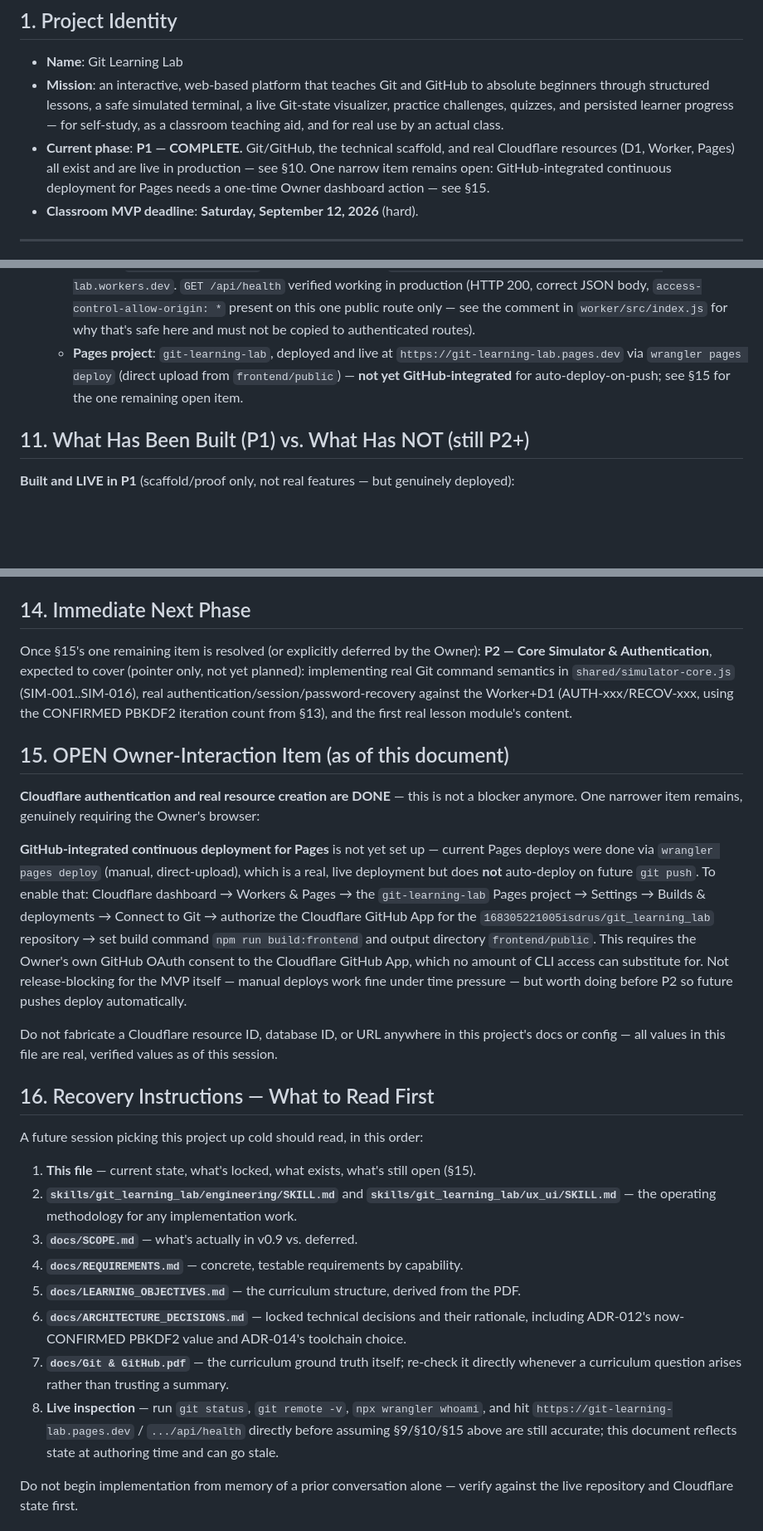
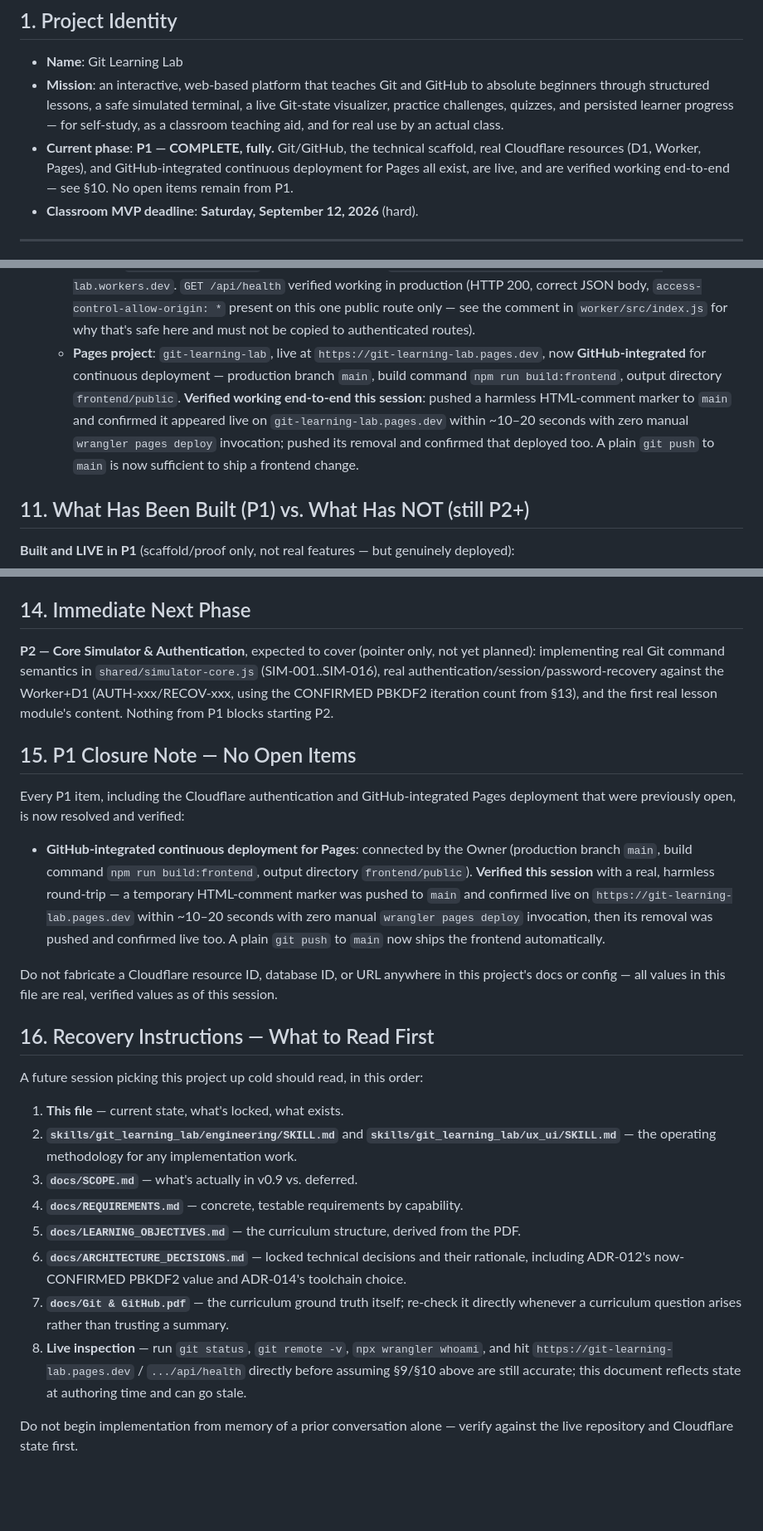
Before and after one commit to 168305221005isdrus/git_learning_lab, a Markdown page: docs/PROJECT_CONTEXT.md, 3 parts joined by grey strips. Shown at 83% size. GitHub-like rendering; blank space fills up the shorter version.

Commit message:
Close out P1: GitHub-integrated Pages deploy verified and documented
Confirmed via a real push/revert round-trip that Cloudflare Pages'
GitHub integration rebuilds and republishes automatically on a plain
git push to main. No P1 items remain open.

Co-Authored-By: Claude Sonnet 5 <noreply@anthropic.com>

```diff
--- a/docs/PROJECT_CONTEXT.md
+++ b/docs/PROJECT_CONTEXT.md
@@ -13,10 +13,9 @@ is, what's locked, what exists, and what to do next.
   through structured lessons, a safe simulated terminal, a live Git-state visualizer, practice
   challenges, quizzes, and persisted learner progress — for self-study, as a classroom teaching aid,
   and for real use by an actual class.
-- **Current phase**: **P1 — COMPLETE.** Git/GitHub, the technical scaffold, and real Cloudflare
-  resources (D1, Worker, Pages) all exist and are live in production — see §10. One narrow item
-  remains open: GitHub-integrated continuous deployment for Pages needs a one-time Owner dashboard
-  action — see §15.
+- **Current phase**: **P1 — COMPLETE, fully.** Git/GitHub, the technical scaffold, real Cloudflare
+  resources (D1, Worker, Pages), and GitHub-integrated continuous deployment for Pages all exist,
+  are live, and are verified working end-to-end — see §10. No open items remain from P1.
 - **Classroom MVP deadline**: **Saturday, September 12, 2026** (hard).
 
 ---
@@ -181,9 +180,13 @@ C:\xampp\htdocs\git_learning_lab\
     in production (HTTP 200, correct JSON body, `access-control-allow-origin: *` present on this one
     public route only — see the comment in `worker/src/index.js` for why that's safe here and must
     not be copied to authenticated routes).
-  - **Pages project**: `git-learning-lab`, deployed and live at `https://git-learning-lab.pages.dev`
-    via `wrangler pages deploy` (direct upload from `frontend/public`) — **not yet GitHub-integrated**
-    for auto-deploy-on-push; see §15 for the one remaining open item.
+  - **Pages project**: `git-learning-lab`, live at `https://git-learning-lab.pages.dev`, now
+    **GitHub-integrated** for continuous deployment — production branch `main`, build command
+    `npm run build:frontend`, output directory `frontend/public`. **Verified working end-to-end this
+    session**: pushed a harmless HTML-comment marker to `main` and confirmed it appeared live on
+    `git-learning-lab.pages.dev` within ~10–20 seconds with zero manual `wrangler pages deploy`
+    invocation; pushed its removal and confirmed that deployed too. A plain `git push` to `main` is
+    now sufficient to ship a frontend change.
 
 ## 11. What Has Been Built (P1) vs. What Has NOT (still P2+)
 
@@ -234,26 +235,23 @@ proxy. Full detail and the complete data table: `docs/ARCHITECTURE_DECISIONS.md`
 
 ## 14. Immediate Next Phase
 
-Once §15's one remaining item is resolved (or explicitly deferred by the Owner): **P2 — Core
-Simulator & Authentication**, expected to cover (pointer only, not yet planned): implementing real
-Git command semantics in `shared/simulator-core.js` (SIM-001..SIM-016), real
+**P2 — Core Simulator & Authentication**, expected to cover (pointer only, not yet planned):
+implementing real Git command semantics in `shared/simulator-core.js` (SIM-001..SIM-016), real
 authentication/session/password-recovery against the Worker+D1 (AUTH-xxx/RECOV-xxx, using the
-CONFIRMED PBKDF2 iteration count from §13), and the first real lesson module's content.
+CONFIRMED PBKDF2 iteration count from §13), and the first real lesson module's content. Nothing from
+P1 blocks starting P2.
 
-## 15. OPEN Owner-Interaction Item (as of this document)
+## 15. P1 Closure Note — No Open Items
 
-**Cloudflare authentication and real resource creation are DONE** — this is not a blocker anymore.
-One narrower item remains, genuinely requiring the Owner's browser:
+Every P1 item, including the Cloudflare authentication and GitHub-integrated Pages deployment that
+were previously open, is now resolved and verified:
 
-**GitHub-integrated continuous deployment for Pages** is not yet set up — current Pages deploys were
-done via `wrangler pages deploy` (manual, direct-upload), which is a real, live deployment but does
-**not** auto-deploy on future `git push`. To enable that: Cloudflare dashboard → Workers & Pages →
-the `git-learning-lab` Pages project → Settings → Builds & deployments → Connect to Git → authorize
-the Cloudflare GitHub App for the `168305221005isdrus/git_learning_lab` repository → set build
-command `npm run build:frontend` and output directory `frontend/public`. This requires the Owner's
-own GitHub OAuth consent to the Cloudflare GitHub App, which no amount of CLI access can substitute
-for. Not release-blocking for the MVP itself — manual deploys work fine under time pressure — but
-worth doing before P2 so future pushes deploy automatically.
+- **GitHub-integrated continuous deployment for Pages**: connected by the Owner (production branch
+  `main`, build command `npm run build:frontend`, output directory `frontend/public`). **Verified
+  this session** with a real, harmless round-trip — a temporary HTML-comment marker was pushed to
+  `main` and confirmed live on `https://git-learning-lab.pages.dev` within ~10–20 seconds with zero
+  manual `wrangler pages deploy` invocation, then its removal was pushed and confirmed live too. A
+  plain `git push` to `main` now ships the frontend automatically.
 
 Do not fabricate a Cloudflare resource ID, database ID, or URL anywhere in this project's docs or
 config — all values in this file are real, verified values as of this session.
@@ -262,7 +260,7 @@ config — all values in this file are real, verified values as of this session.
 
 A future session picking this project up cold should read, in this order:
 
-1. **This file** — current state, what's locked, what exists, what's still open (§15).
+1. **This file** — current state, what's locked, what exists.
 2. **`skills/git_learning_lab/engineering/SKILL.md`** and **`skills/git_learning_lab/ux_ui/SKILL.md`**
    — the operating methodology for any implementation work.
 3. **`docs/SCOPE.md`** — what's actually in v0.9 vs. deferred.
@@ -273,7 +271,7 @@ A future session picking this project up cold should read, in this order:
 7. **`docs/Git & GitHub.pdf`** — the curriculum ground truth itself; re-check it directly whenever a
    curriculum question arises rather than trusting a summary.
 8. **Live inspection** — run `git status`, `git remote -v`, `npx wrangler whoami`, and hit
-   `https://git-learning-lab.pages.dev` / `.../api/health` directly before assuming §9/§10/§15 above
+   `https://git-learning-lab.pages.dev` / `.../api/health` directly before assuming §9/§10 above
    are still accurate; this document reflects state at authoring time and can go stale.
 
 Do not begin implementation from memory of a prior conversation alone — verify against the live
```
Also changed, not shown: other parts of docs/PROJECT_CONTEXT.md (+0 -2 lines).
